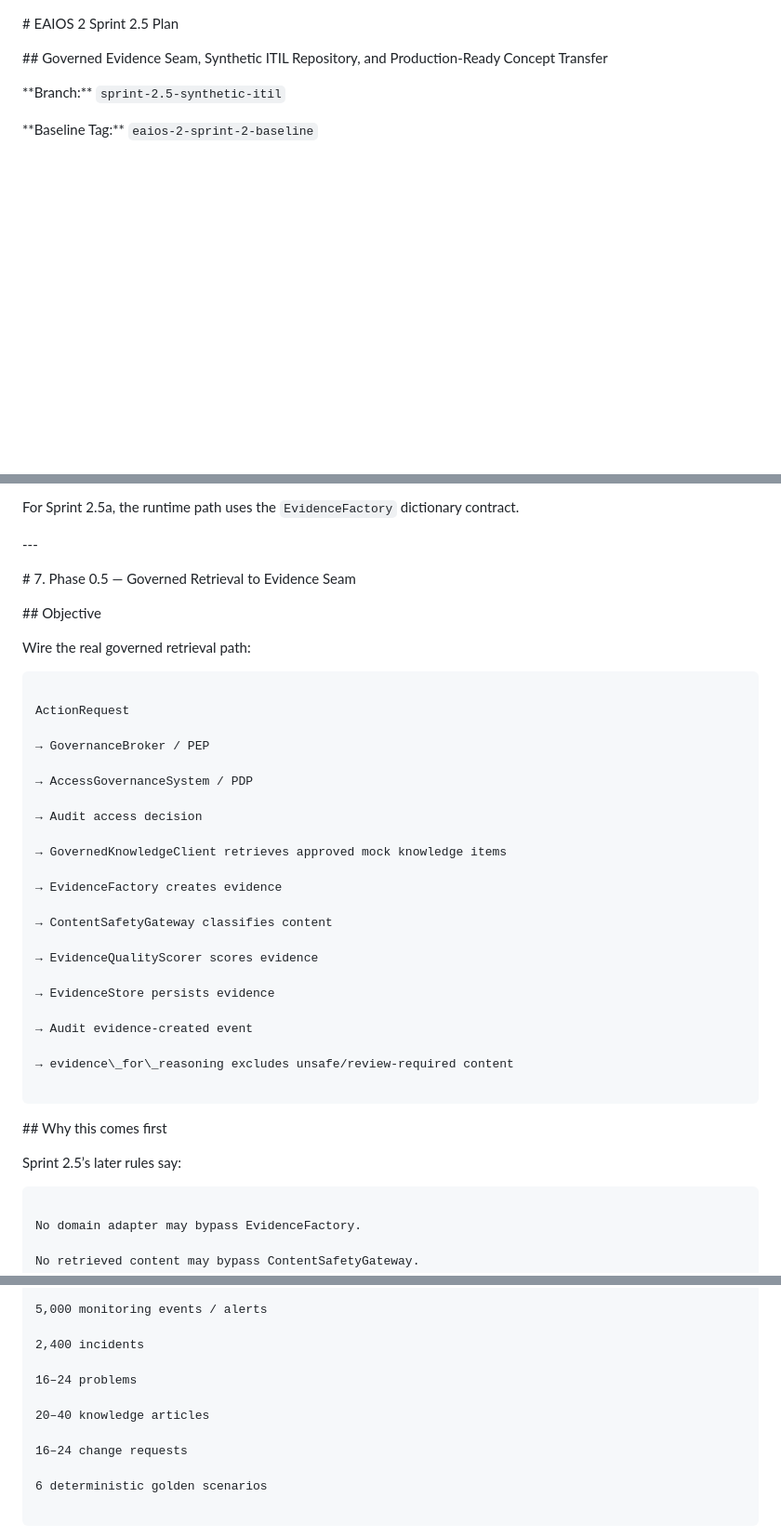
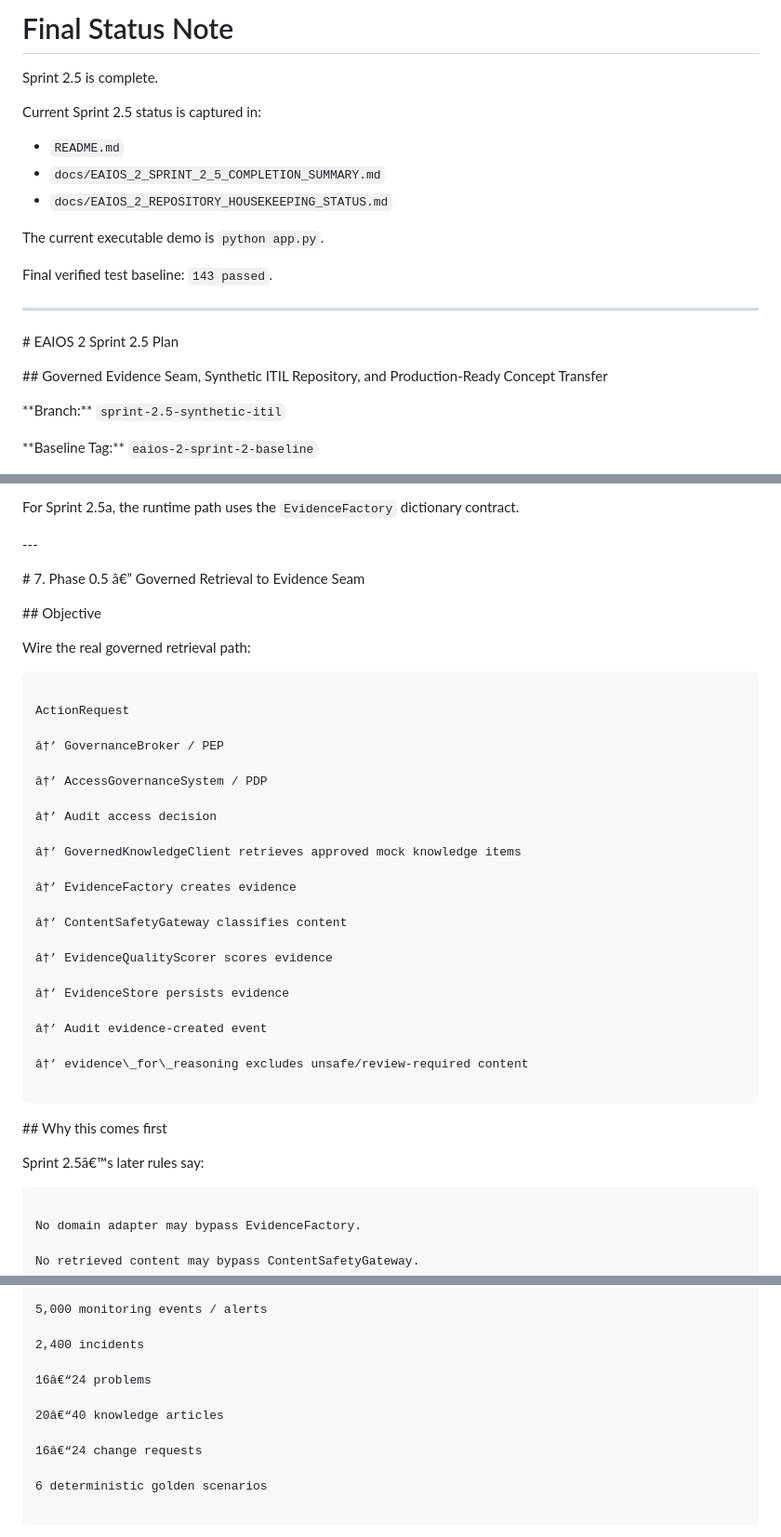
Before and after one commit to rajahsub-lgtm/enterprise-ai-os, a Markdown page: docs/EAIOS_2_SPRINT_2_5_PLAN.md, 3 parts joined by grey strips. Shown at 93% size. Rendered like a GitHub page; blank space fills up the shorter version.

````diff
--- a/docs/EAIOS_2_SPRINT_2_5_PLAN.md
+++ b/docs/EAIOS_2_SPRINT_2_5_PLAN.md
@@ -1,3 +1,18 @@
+# Final Status Note
+
+Sprint 2.5 is complete.
+
+Current Sprint 2.5 status is captured in:
+
+- `README.md`
+- `docs/EAIOS_2_SPRINT_2_5_COMPLETION_SUMMARY.md`
+- `docs/EAIOS_2_REPOSITORY_HOUSEKEEPING_STATUS.md`
+
+The current executable demo is `python app.py`.
+
+Final verified test baseline: `143 passed`.
+
+---
 \# EAIOS 2 Sprint 2.5 Plan
 
 
@@ -352,7 +367,7 @@ For Sprint 2.5a, the runtime path uses the `EvidenceFactory` dictionary contract
 
 
 
-\# 7. Phase 0.5 — Governed Retrieval to Evidence Seam
+\# 7. Phase 0.5 â€” Governed Retrieval to Evidence Seam
 
 
 
@@ -368,25 +383,25 @@ Wire the real governed retrieval path:
 
 ActionRequest
 
-→ GovernanceBroker / PEP
-
-→ AccessGovernanceSystem / PDP
-
-→ Audit access decision
-
-→ GovernedKnowledgeClient retrieves approved mock knowledge items
-
-→ EvidenceFactory creates evidence
-
-→ ContentSafetyGateway classifies content
-
-→ EvidenceQualityScorer scores evidence
-
-→ EvidenceStore persists evidence
-
-→ Audit evidence-created event
-
-→ evidence\_for\_reasoning excludes unsafe/review-required content
+â†’ GovernanceBroker / PEP
+
+â†’ AccessGovernanceSystem / PDP
+
+â†’ Audit access decision
+
+â†’ GovernedKnowledgeClient retrieves approved mock knowledge items
+
+â†’ EvidenceFactory creates evidence
+
+â†’ ContentSafetyGateway classifies content
+
+â†’ EvidenceQualityScorer scores evidence
+
+â†’ EvidenceStore persists evidence
+
+â†’ Audit evidence-created event
+
+â†’ evidence\_for\_reasoning excludes unsafe/review-required content
 
 ```
 
@@ -396,7 +411,7 @@ ActionRequest
 
 
 
-Sprint 2.5’s later rules say:
+Sprint 2.5â€™s later rules say:
 
 
 
@@ -1116,11 +1131,11 @@ Target logical scale:
 
 2,400 incidents
 
-16–24 problems
-
-20–40 knowledge articles
-
-16–24 change requests
+16â€“24 problems
+
+20â€“40 knowledge articles
+
+16â€“24 change requests
 
 6 deterministic golden scenarios
 
````
Also changed, not shown: other parts of docs/EAIOS_2_SPRINT_2_5_PLAN.md (+16 -16 lines), docs/EAIOS_2_SPRINT_PLAN.md (+44 -31 lines).
